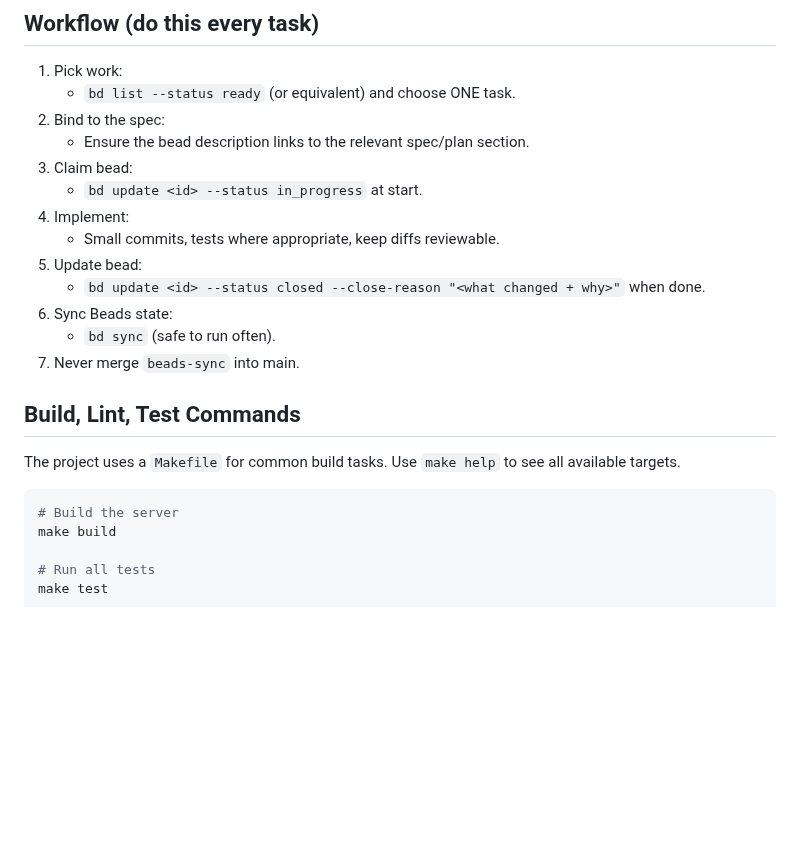
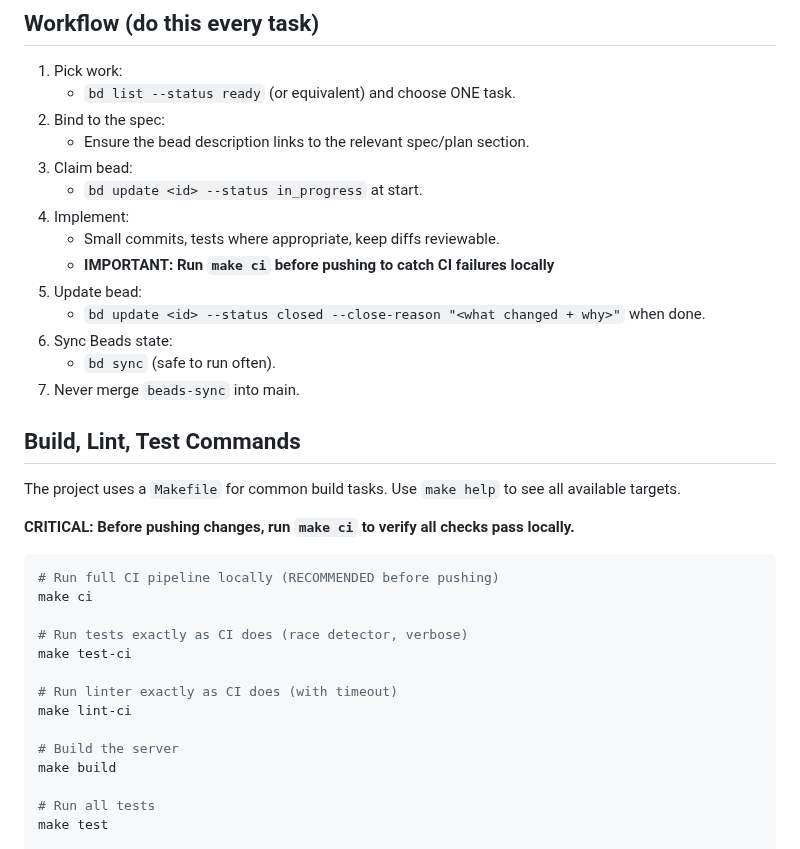
Before and after one commit to Togather-Foundation/server, a Markdown page: AGENTS.md, the part around the change. GitHub-like rendering; blank space fills up the shorter version.

Commit message:
docs: add instructions to run make ci before pushing
- Highlight make ci as CRITICAL step before pushing
- Document test-ci and lint-ci targets
- Update workflow to include make ci in step 4

This helps catch CI failures locally before they reach GitHub.

````diff
--- a/AGENTS.md
+++ b/AGENTS.md
@@ -32,6 +32,7 @@ For full workflow details: `bd prime`
    - `bd update <id> --status in_progress` at start.
 4) Implement:
    - Small commits, tests where appropriate, keep diffs reviewable.
+   - **IMPORTANT: Run `make ci` before pushing to catch CI failures locally**
 5) Update bead:
    - `bd update <id> --status closed --close-reason "<what changed + why>"` when done.
 6) Sync Beads state:
@@ -42,7 +43,18 @@ For full workflow details: `bd prime`
 
 The project uses a `Makefile` for common build tasks. Use `make help` to see all available targets.
 
+**CRITICAL: Before pushing changes, run `make ci` to verify all checks pass locally.**
+
 ```bash
+# Run full CI pipeline locally (RECOMMENDED before pushing)
+make ci
+
+# Run tests exactly as CI does (race detector, verbose)
+make test-ci
+
+# Run linter exactly as CI does (with timeout)
+make lint-ci
+
 # Build the server
 make build
 
````
